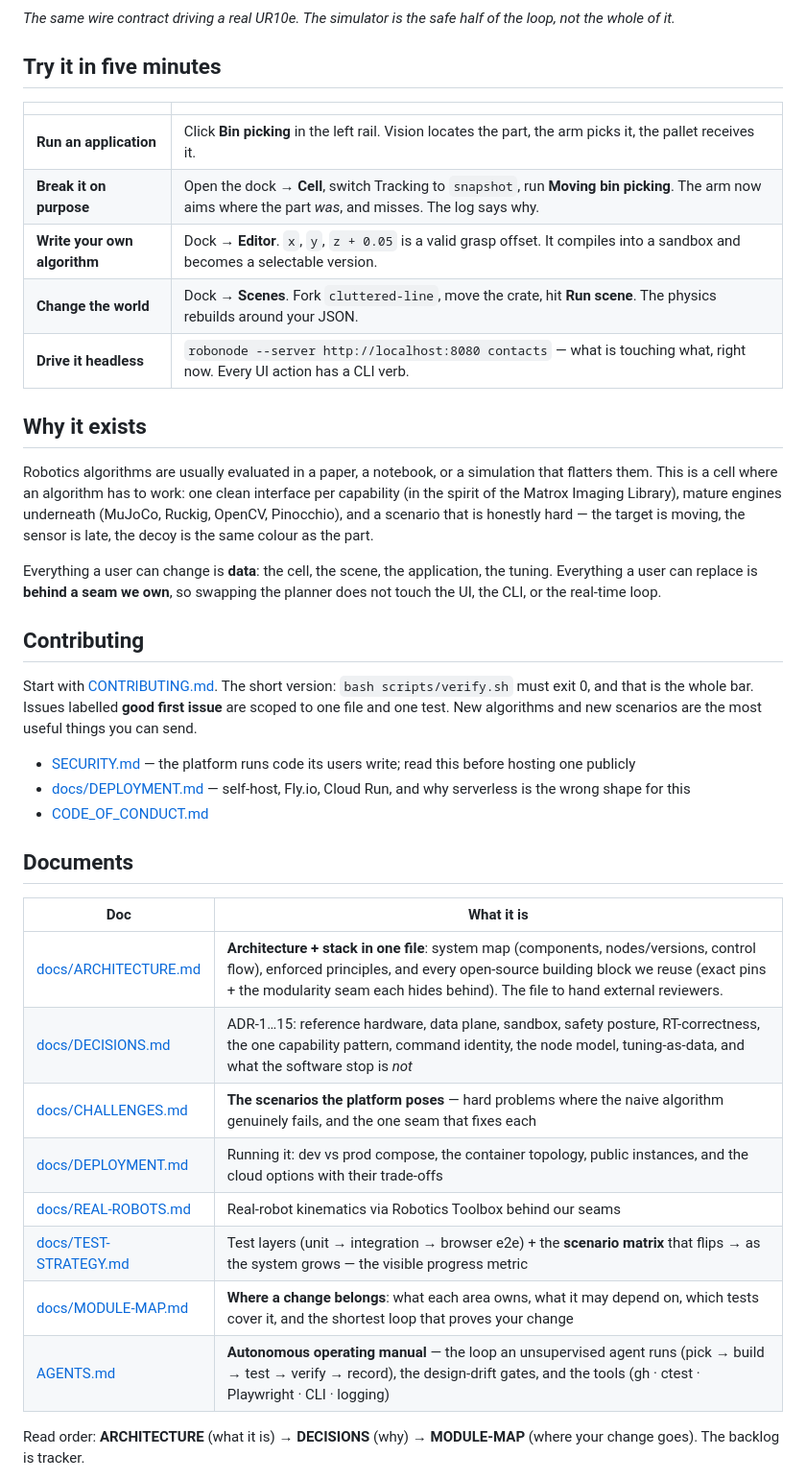
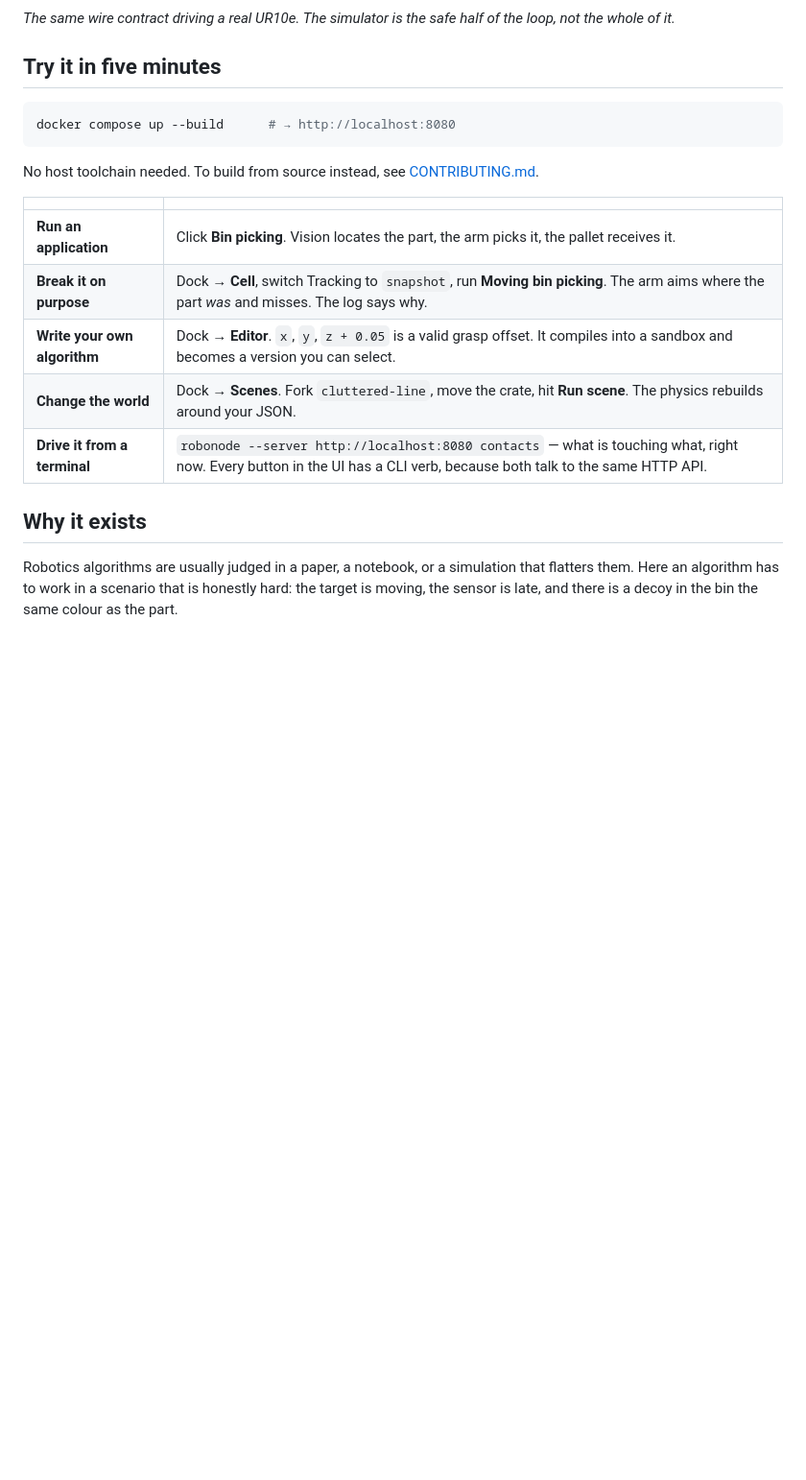
Before and after one commit to brmel/robonode, a Markdown page: README.md, the part around one of its changes. Shown at 96% size. GitHub-like rendering; blank space fills up the shorter version.

````diff
--- a/README.md
+++ b/README.md
@@ -54,50 +54,24 @@ Building from source instead: `scripts/setup.sh --deps` (or
 
 ## Try it in five minutes
 
+```sh
+docker compose up --build      # → http://localhost:8080
+```
+
+No host toolchain needed. To build from source instead, see [CONTRIBUTING.md](CONTRIBUTING.md).
+
 | | |
 |---|---|
-| **Run an application** | Click **Bin picking** in the left rail. Vision locates the part, the arm picks it, the pallet receives it. |
-| **Break it on purpose** | Open the dock → **Cell**, switch Tracking to `snapshot`, run **Moving bin picking**. The arm now aims where the part *was*, and misses. The log says why. |
-| **Write your own algorithm** | Dock → **Editor**. `x`, `y`, `z + 0.05` is a valid grasp offset. It compiles into a sandbox and becomes a selectable version. |
+| **Run an application** | Click **Bin picking**. Vision locates the part, the arm picks it, the pallet receives it. |
+| **Break it on purpose** | Dock → **Cell**, switch Tracking to `snapshot`, run **Moving bin picking**. The arm aims where the part *was* and misses. The log says why. |
+| **Write your own algorithm** | Dock → **Editor**. `x`, `y`, `z + 0.05` is a valid grasp offset. It compiles into a sandbox and becomes a version you can select. |
 | **Change the world** | Dock → **Scenes**. Fork `cluttered-line`, move the crate, hit **Run scene**. The physics rebuilds around your JSON. |
-| **Drive it headless** | `robonode --server http://localhost:8080 contacts` — what is touching what, right now. Every UI action has a CLI verb. |
+| **Drive it from a terminal** | `robonode --server http://localhost:8080 contacts` — what is touching what, right now. Every button in the UI has a CLI verb, because both talk to the same HTTP API. |
 
 ## Why it exists
 
-Robotics algorithms are usually evaluated in a paper, a notebook, or a
-simulation that flatters them. This is a cell where an algorithm has to work:
-one clean interface per capability (in the spirit of the Matrox Imaging
-Library), mature engines underneath (MuJoCo, Ruckig, OpenCV, Pinocchio), and a
-scenario that is honestly hard — the target is moving, the sensor is late, the
-decoy is the same colour as the part.
+Robotics algorithms are usually judged in a paper, a notebook, or a simulation
+that flatters them. Here an algorithm has to work in a scenario that is honestly
+hard: the target is moving, the sensor is late, and there is a decoy in the bin
+the same colour as the part.
 
-Everything a user can change is **data**: the cell, the scene, the application,
-the tuning. Everything a user can replace is **behind a seam we own**, so
-swapping the planner does not touch the UI, the CLI, or the real-time loop.
-
-## Contributing
-
-Start with [CONTRIBUTING.md](CONTRIBUTING.md). The short version: `bash
-scripts/verify.sh` must exit 0, and that is the whole bar. Issues labelled
-**good first issue** are scoped to one file and one test. New algorithms and new
-scenarios are the most useful things you can send.
-
-- [SECURITY.md](SECURITY.md) — the platform runs code its users write; read this before hosting one publicly
-- [docs/DEPLOYMENT.md](docs/DEPLOYMENT.md) — self-host, Fly.io, Cloud Run, and why serverless is the wrong shape for this
-- [CODE_OF_CONDUCT.md](CODE_OF_CONDUCT.md)
-
-## Documents
-
-| Doc | What it is |
-|---|---|
-| [docs/ARCHITECTURE.md](docs/ARCHITECTURE.md) | **Architecture + stack in one file**: system map (components, nodes/versions, control flow), enforced principles, and every open-source building block we reuse (exact pins + the modularity seam each hides behind). The file to hand external reviewers. |
-| [docs/DECISIONS.md](docs/DECISIONS.md) | ADR-1…15: reference hardware, data plane, sandbox, safety posture, RT-correctness, the one capability pattern, command identity, the node model, tuning-as-data, and what the software stop is *not* |
-| [docs/CHALLENGES.md](docs/CHALLENGES.md) | **The scenarios the platform poses** — hard problems where the naive algorithm genuinely fails, and the one seam that fixes each |
-| [docs/DEPLOYMENT.md](docs/DEPLOYMENT.md) | Running it: dev vs prod compose, the container topology, public instances, and the cloud options with their trade-offs |
-| [docs/REAL-ROBOTS.md](docs/REAL-ROBOTS.md) | Real-robot kinematics via Robotics Toolbox behind our seams |
-| [docs/TEST-STRATEGY.md](docs/TEST-STRATEGY.md) | Test layers (unit → integration → browser e2e) + the **scenario matrix** that flips → as the system grows — the visible progress metric |
-| [docs/MODULE-MAP.md](docs/MODULE-MAP.md) | **Where a change belongs**: what each area owns, what it may depend on, which tests cover it, and the shortest loop that proves your change |
-| [AGENTS.md](AGENTS.md) | **Autonomous operating manual** — the loop an unsupervised agent runs (pick → build → test → verify → record), the design-drift gates, and the tools (gh · ctest · Playwright · CLI · logging) |
-
-Read order: **ARCHITECTURE** (what it is) → **DECISIONS** (why) → **MODULE-MAP** (where your change goes). The backlog is tracker.
-
````
Also changed, not shown: other parts of README.md (+38 -46 lines).
